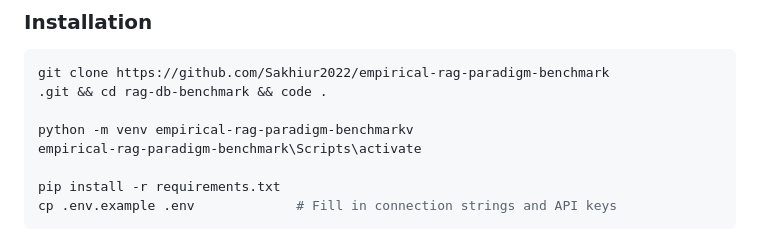
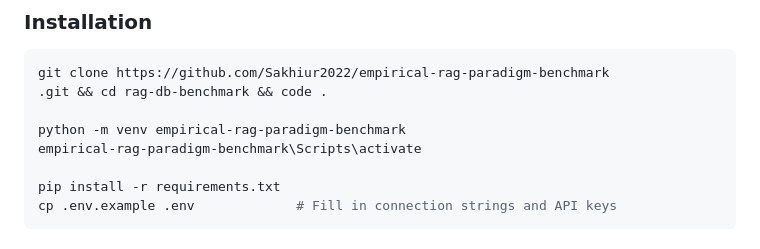
Before and after one commit to Sakhiur2022/empirical-rag-paradigm-benchmark, a Markdown page: README.md, the part around one of its changes. GitHub-like rendering.

Commit message:
docs(README): fix formatting and update authors in README.md

```diff
--- a/README.md
+++ b/README.md
@@ -101,7 +101,7 @@ rag-db-benchmark/
 git clone https://github.com/Sakhiur2022/empirical-rag-paradigm-benchmark
 .git && cd rag-db-benchmark && code .
 
-python -m venv empirical-rag-paradigm-benchmarkv
+python -m venv empirical-rag-paradigm-benchmark
 empirical-rag-paradigm-benchmark\Scripts\activate
 
 pip install -r requirements.txt
```
Also changed, not shown: other parts of README.md (+1 -1 lines).
